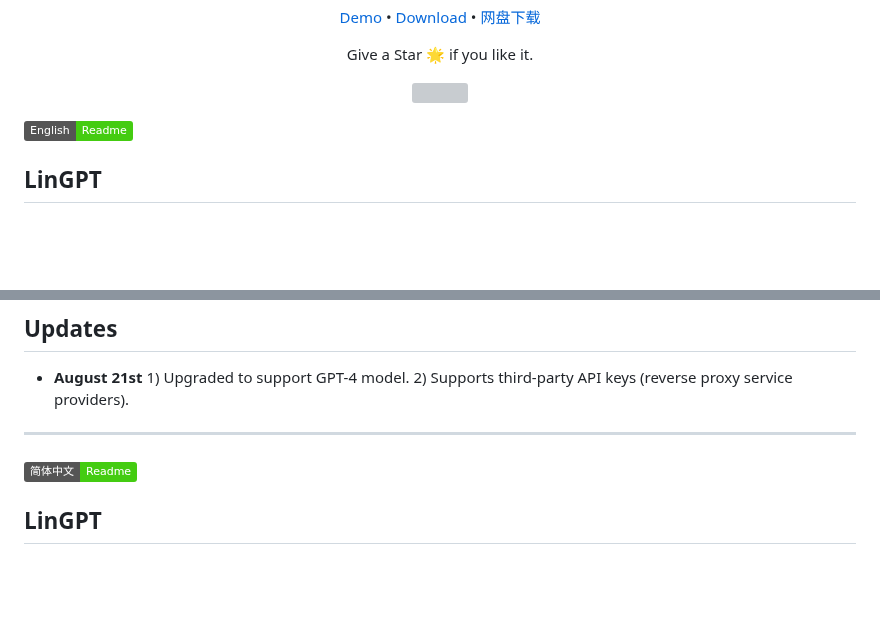
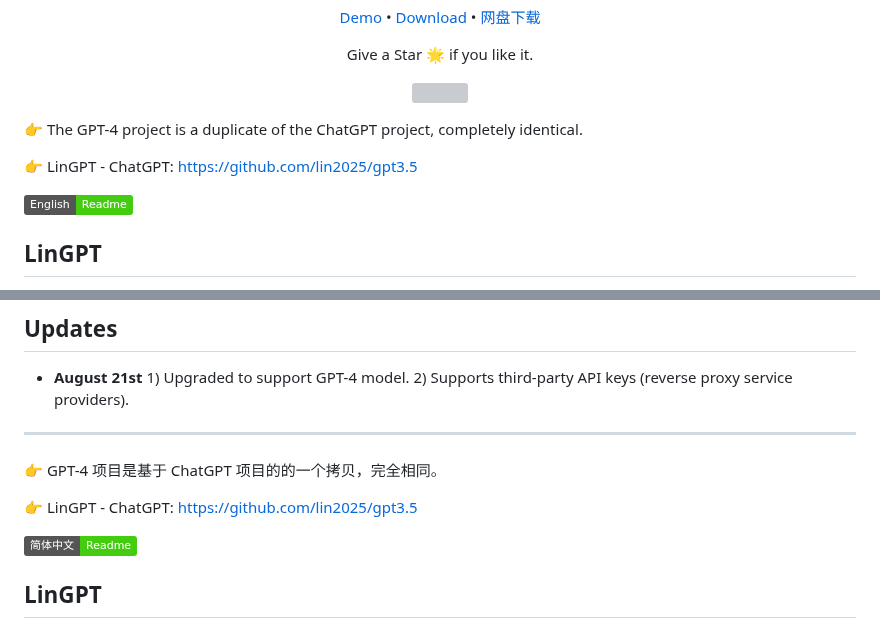
Before and after one commit to lin2025/gpt4, a Markdown page: README.md, 2 parts joined by grey strips. Drawn GitHub-style; badges without logos; blank space fills up the shorter version; grey boxes are pictures that could not be loaded.

```diff
--- a/README.md
+++ b/README.md
@@ -22,6 +22,11 @@ Give a Star 🌟 if you like it.
 [![](https://lin2025.github.io/img/other-0705.gif)](#lingpt)
 
 </div>
+
+
+👉 The GPT-4 project is a duplicate of the ChatGPT project, completely identical.
+
+👉 LinGPT - ChatGPT: https://github.com/lin2025/gpt3.5
 
 [![English](https://img.shields.io/badge/English-Readme-success)](#lingpt-1)
 
@@ -67,6 +72,10 @@ Give a Star 🌟 if you like it.
 ---
 
 ###
+
+👉 GPT-4 项目是基于 ChatGPT 项目的的一个拷贝，完全相同。
+
+👉 LinGPT - ChatGPT: https://github.com/lin2025/gpt3.5
 
 [![简体中文](https://img.shields.io/badge/%E7%AE%80%E4%BD%93%E4%B8%AD%E6%96%87-Readme-success)](#lingpt-2)
 
```
